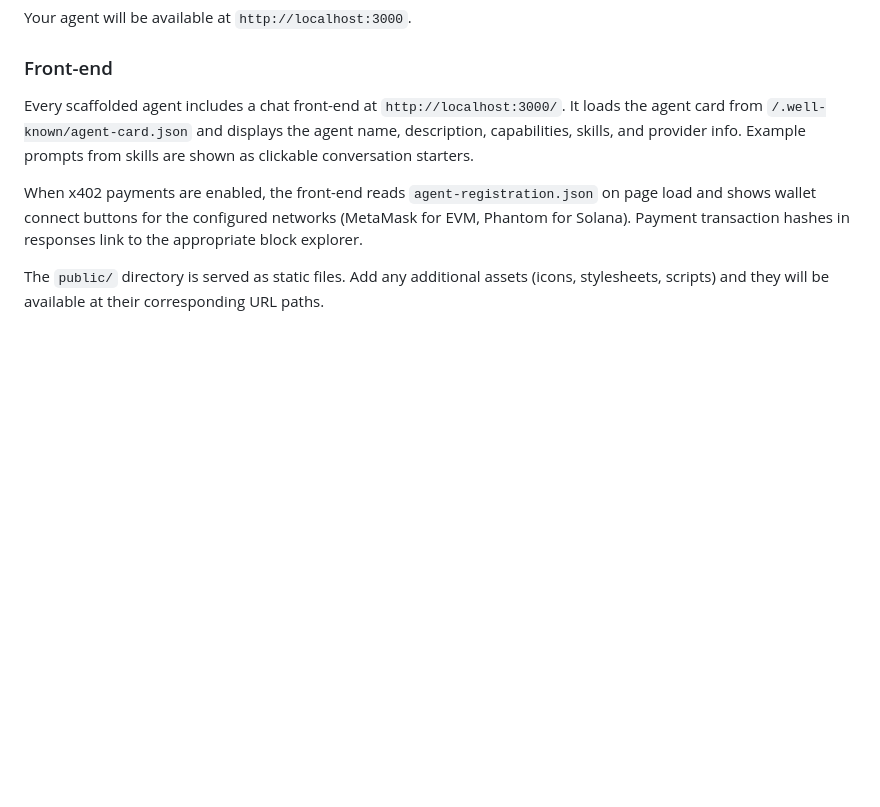
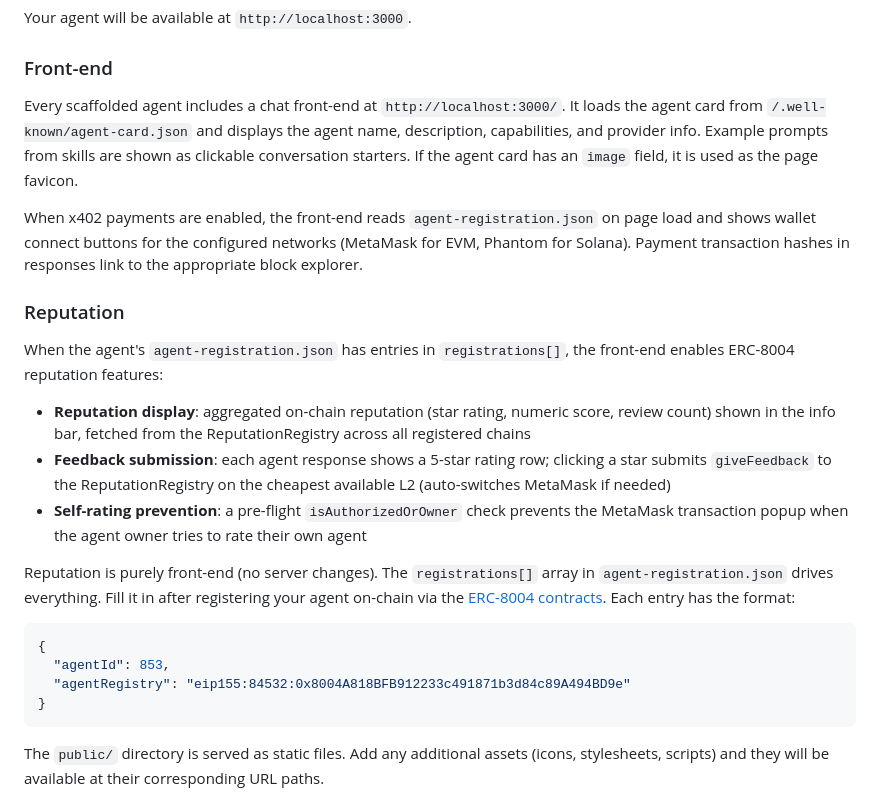
Before and after one commit to warden-protocol/warden-code, a Markdown page: README.md, the part around the change. Rendered like a GitHub page; blank space fills up the shorter version.

Commit message:
docs: add reputation section to README

````diff
--- a/README.md
+++ b/README.md
@@ -96,9 +96,26 @@ Your agent will be available at `http://localhost:3000`.
 
 ### Front-end
 
-Every scaffolded agent includes a chat front-end at `http://localhost:3000/`. It loads the agent card from `/.well-known/agent-card.json` and displays the agent name, description, capabilities, skills, and provider info. Example prompts from skills are shown as clickable conversation starters.
+Every scaffolded agent includes a chat front-end at `http://localhost:3000/`. It loads the agent card from `/.well-known/agent-card.json` and displays the agent name, description, capabilities, and provider info. Example prompts from skills are shown as clickable conversation starters. If the agent card has an `image` field, it is used as the page favicon.
 
 When x402 payments are enabled, the front-end reads `agent-registration.json` on page load and shows wallet connect buttons for the configured networks (MetaMask for EVM, Phantom for Solana). Payment transaction hashes in responses link to the appropriate block explorer.
+
+### Reputation
+
+When the agent's `agent-registration.json` has entries in `registrations[]`, the front-end enables ERC-8004 reputation features:
+
+- **Reputation display**: aggregated on-chain reputation (star rating, numeric score, review count) shown in the info bar, fetched from the ReputationRegistry across all registered chains
+- **Feedback submission**: each agent response shows a 5-star rating row; clicking a star submits `giveFeedback` to the ReputationRegistry on the cheapest available L2 (auto-switches MetaMask if needed)
+- **Self-rating prevention**: a pre-flight `isAuthorizedOrOwner` check prevents the MetaMask transaction popup when the agent owner tries to rate their own agent
+
+Reputation is purely front-end (no server changes). The `registrations[]` array in `agent-registration.json` drives everything. Fill it in after registering your agent on-chain via the [ERC-8004 contracts](https://github.com/erc-8004/erc-8004-contracts). Each entry has the format:
+
+```json
+{
+  "agentId": 853,
+  "agentRegistry": "eip155:84532:0x8004A818BFB912233c491871b3d84c89A494BD9e"
+}
+```
 
 The `public/` directory is served as static files. Add any additional assets (icons, stylesheets, scripts) and they will be available at their corresponding URL paths.
 
````
